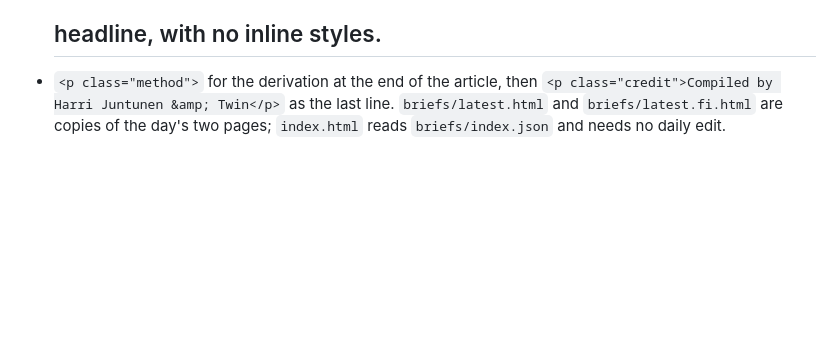
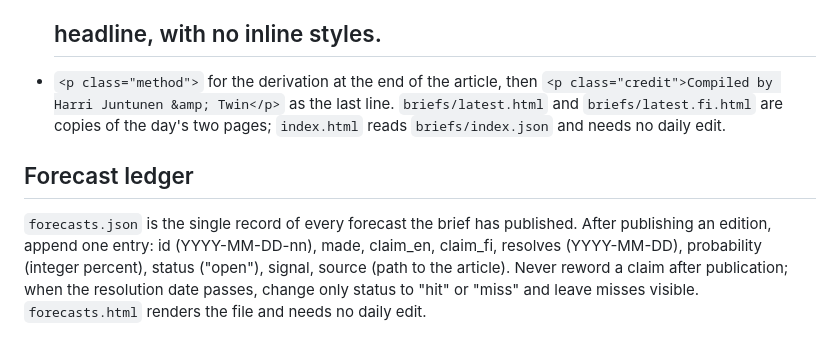
Before and after one commit to juntunen-ai/machinelearningsocieties, a Markdown page: docs/doctrine.md, the part around the change. GitHub-like rendering; blank space fills up the shorter version.

Commit message:
Doctrine: forecast ledger rule

```diff
--- a/docs/doctrine.md
+++ b/docs/doctrine.md
@@ -68,3 +68,6 @@ Every brief is a complete HTML document, never a fragment. Copy `briefs/_templat
 - `<p class="score">Signal 4/10</p>` immediately after the <h2> headline, with no inline styles.
 - `<p class="method">` for the derivation at the end of the article, then `<p class="credit">Compiled by Harri Juntunen &amp; Twin</p>` as the last line.
 `briefs/latest.html` and `briefs/latest.fi.html` are copies of the day's two pages; `index.html` reads `briefs/index.json` and needs no daily edit.
+
+## Forecast ledger
+`forecasts.json` is the single record of every forecast the brief has published. After publishing an edition, append one entry: id (YYYY-MM-DD-nn), made, claim_en, claim_fi, resolves (YYYY-MM-DD), probability (integer percent), status ("open"), signal, source (path to the article). Never reword a claim after publication; when the resolution date passes, change only status to "hit" or "miss" and leave misses visible. `forecasts.html` renders the file and needs no daily edit.
```
